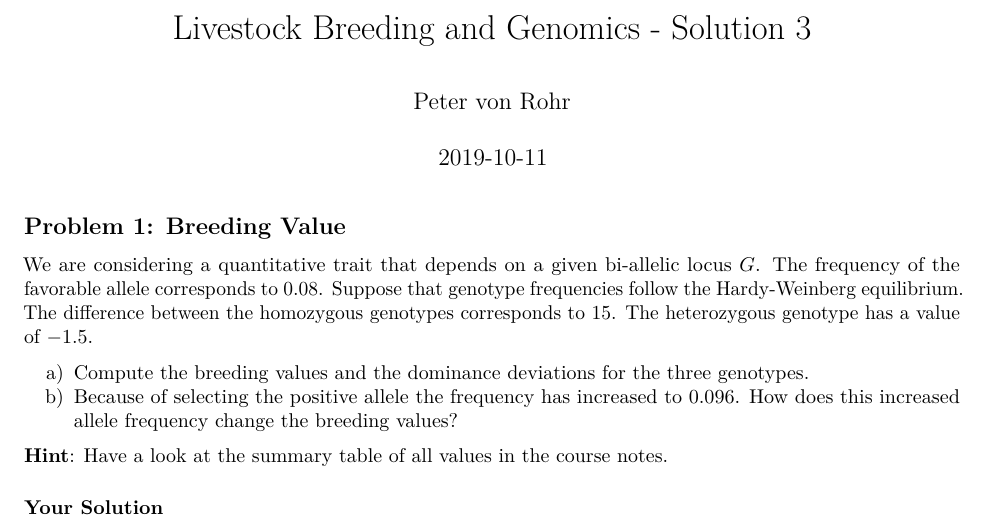
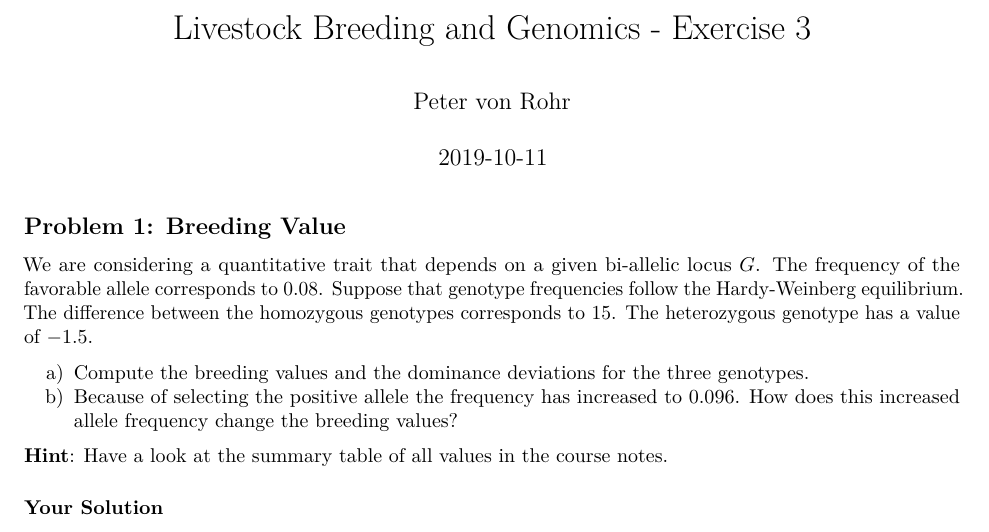
Before and after one commit to charlotte-ngs/LBGFS2019, an R Markdown document (ex/w04/lbgfs2019_w04_ex03.Rmd): part of the page, cut so that both start at the same text. Rendered offline with R 4.5, knitr and Pandoc, then LaTeX, with nearby package versions.

Commit message:
Corrected title

```diff
--- a/ex/w04/lbgfs2019_w04_ex03.Rmd
+++ b/ex/w04/lbgfs2019_w04_ex03.Rmd
@@ -1,5 +1,5 @@
 ---
-title: Livestock Breeding and Genomics - Solution 3
+title: Livestock Breeding and Genomics - Exercise 3
 author: Peter von Rohr
 date: 2019-10-11
 output: pdf_document
```
